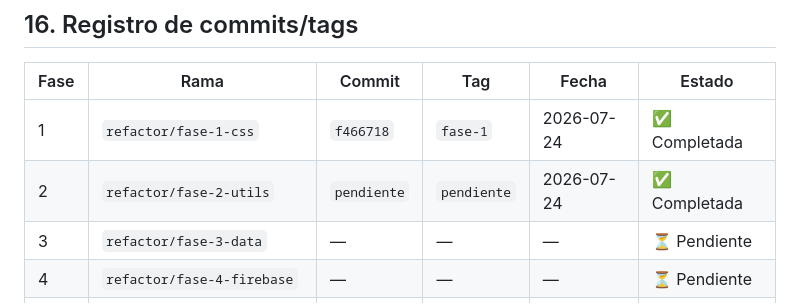
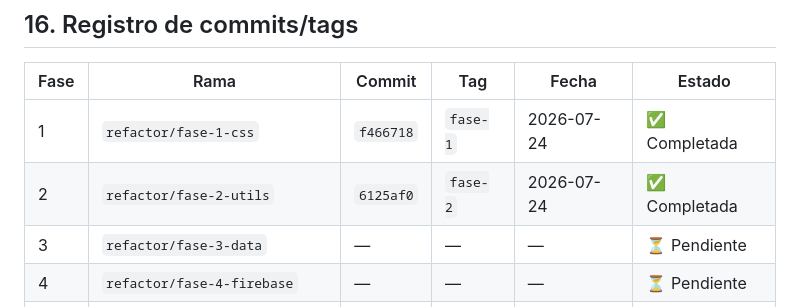
Before and after one commit to DavidUribe97/FinanzApp, a Markdown page: REFACTOR.md, the part around the change. GitHub-like rendering.

Commit message:
docs: actualizar REFACTOR.md con commit/tag de Fase 2

```diff
--- a/REFACTOR.md
+++ b/REFACTOR.md
@@ -1212,7 +1212,7 @@ _(Se documentan errores durante la implementación)_
 | Fase | Rama | Commit | Tag | Fecha | Estado |
 |---|---|---|---|---|---|
 | 1 | `refactor/fase-1-css` | `f466718` | `fase-1` | 2026-07-24 | ✅ Completada |
-| 2 | `refactor/fase-2-utils` | `pendiente` | `pendiente` | 2026-07-24 | ✅ Completada |
+| 2 | `refactor/fase-2-utils` | `6125af0` | `fase-2` | 2026-07-24 | ✅ Completada |
 | 3 | `refactor/fase-3-data` | — | — | — | ⏳ Pendiente |
 | 4 | `refactor/fase-4-firebase` | — | — | — | ⏳ Pendiente |
 | 5 | `refactor/fase-5-ui-rendering` | — | — | — | ⏳ Pendiente |
```
